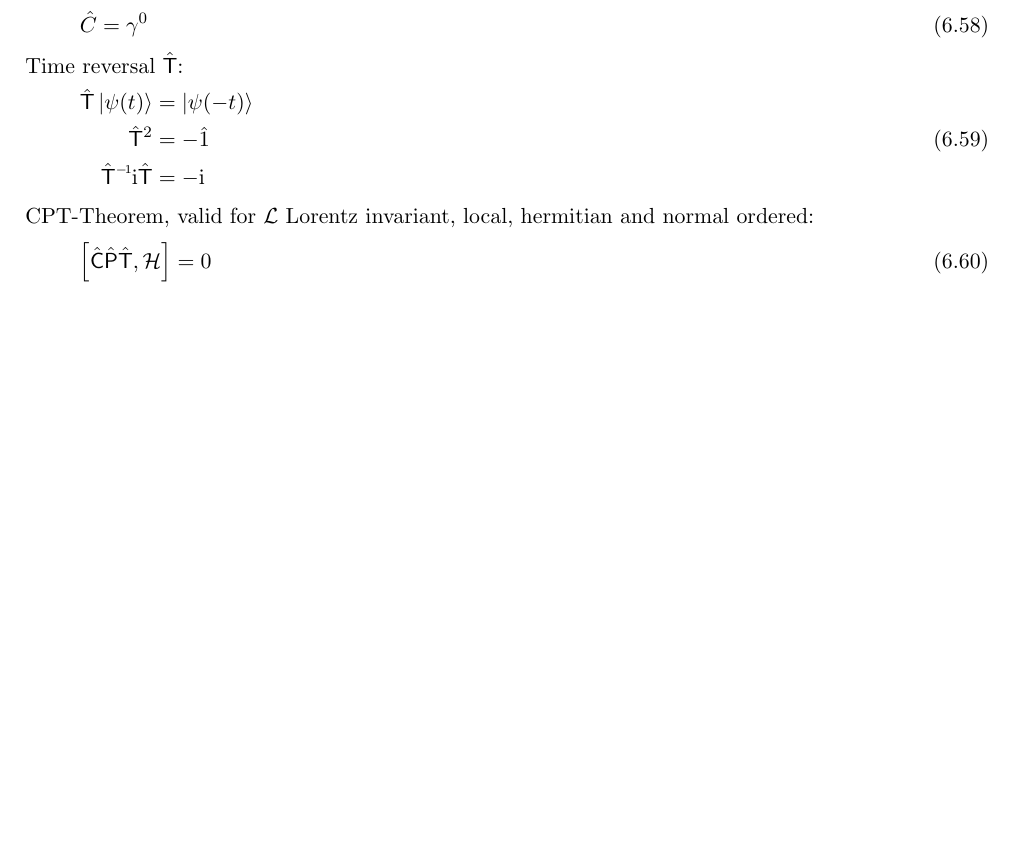
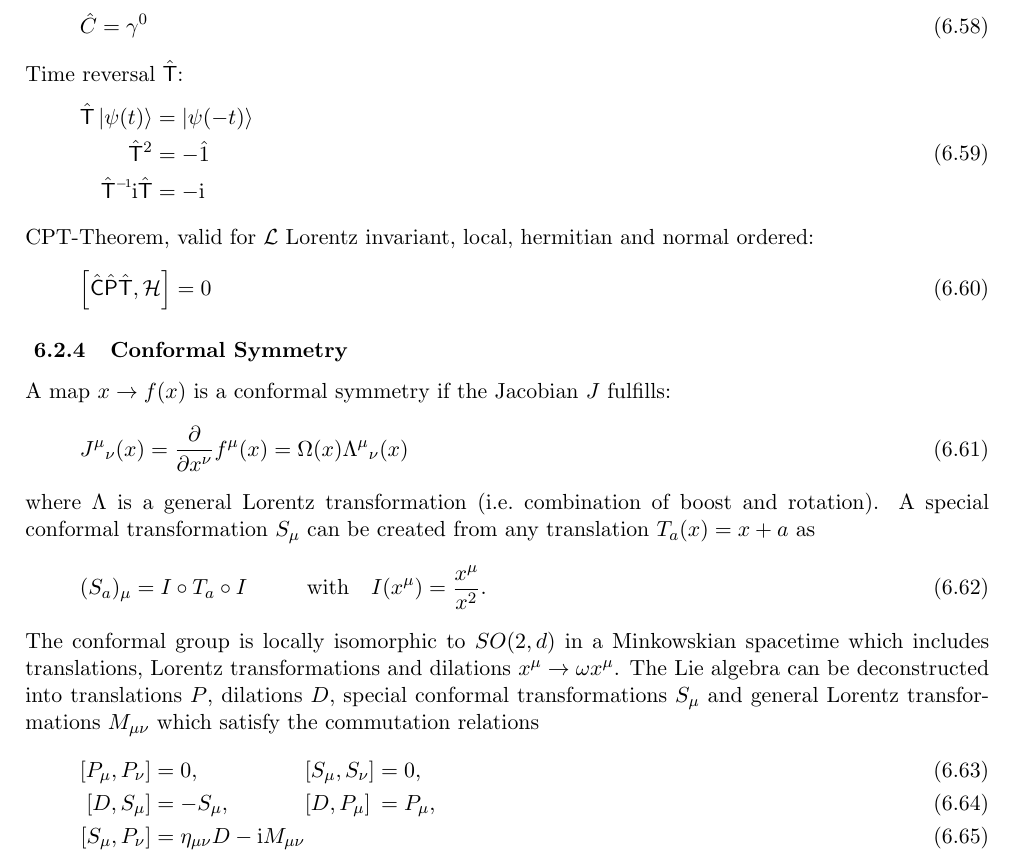
Before and after one commit to 0xMoritz/physics, a LaTeX document (physics.tex, which reads Contents/QuantumFieldTheory.tex): part of page 42 of 116, cut so that both start at the same text, the shorter picture padded with empty space. Compiled offline with pdfLaTeX.

Commit message:
Add conformal Field Theory section

```diff
--- a/Contents/QuantumFieldTheory.tex
+++ b/Contents/QuantumFieldTheory.tex
@@ -424,6 +424,23 @@
 				\comm{\hat{\mathsf{C}}\hat{\mathsf{P}}\hat{\mathsf{T}}}{\mathcal{H}} = 0
 			\end{equation}
 
+
+		\subsubsection{Conformal Symmetry}
+		A map $x\to f(x)$ is a conformal symmetry if the Jacobian $J$ fulfills:
+		\begin{equation}
+			J^\mu{}_\nu(x) = \pdv{x^\nu} f^\mu(x) = \Omega(x) \Lambda^\mu{}_\nu(x)
+		\end{equation}
+		where $\Lambda$ is a general Lorentz transformation (\ie combination of boost and rotation).
+		A special conformal transformation $S_\mu$ can be created from any translation $T_a(x) = x+a$ as
+		\begin{equation}
+			(S_a)_{\mu} = I\circ T_a \circ I \hsp\text{with}\quad I(x^\mu) = \frac{x^\mu}{x^2}.
+		\end{equation}
+		The conformal group is locally isomorphic to $SO(2,d)$ in a Minkowskian spacetime which includes translations, Lorentz transformations and dilations $x^\mu \to \omega x^\mu$. The Lie algebra can be deconstructed into translations $P$, dilations $D$, special conformal transformations $S_\mu$ and general Lorentz transformations $M_{\mu\nu}$ which satisfy the commutation relations
+		\begin{alignat}{3}
+			\comm{P_\mu}{P_\nu} &= 0,\hsp&&\comm{S_\mu}{S_\nu} &&= 0, \\
+			\comm{D}{S_\mu} &= - S_\mu,\hsp&& \comm{D}{P_\mu} &&= P_\mu, \\
+			\comm{S_\mu}{P_\nu} &= \eta_{\mu\nu} D - \i M_{\mu\nu}
+		\end{alignat}
 
 
 	\subsection{Operators}
```
